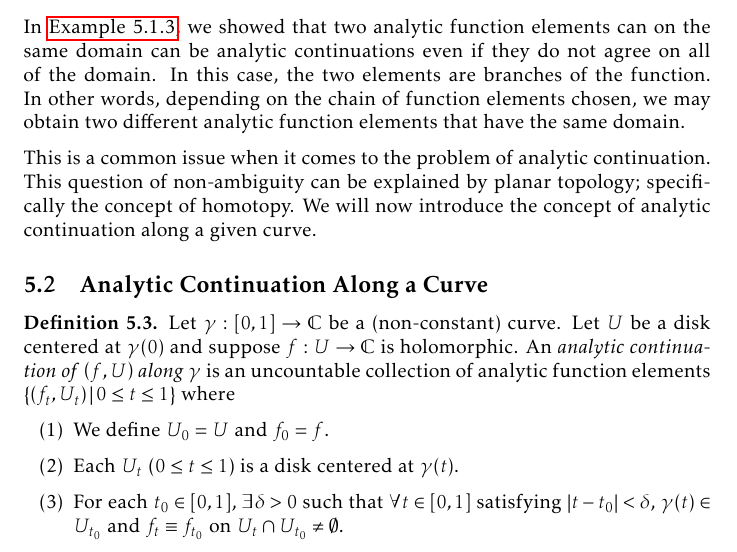
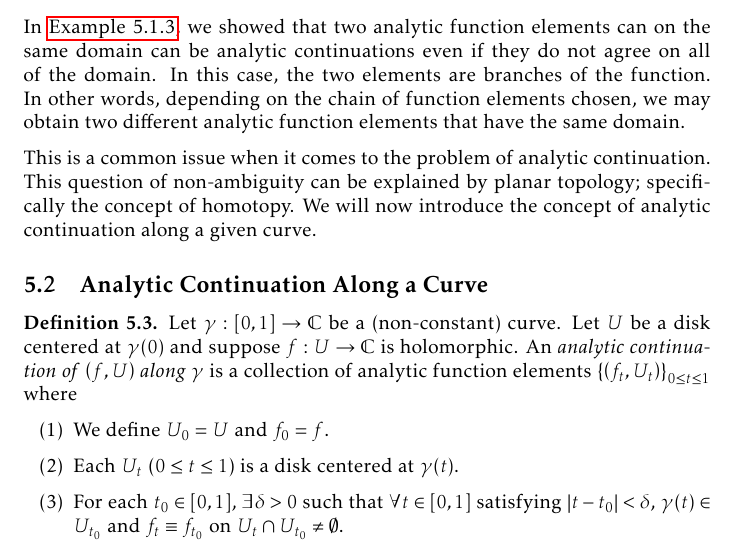
Before and after one commit to slipperking/complex-analysis-latex, a LaTeX document (main.tex): part of page 132 of 161, cut so that both start at the same text. Compiled offline with pdfLaTeX.

Commit message:
overleaf_to_git (Wed Aug 20 13:04:23 2025 -0700): update main.tex from r20071 to r20073

```diff
--- a/main.tex
+++ b/main.tex
@@ -3071,7 +3071,7 @@ In \autoref{ex:complexlogarithmanalyticcontinuation}, we showed that two analyti
 This is a common issue when it comes to the problem of analytic continuation. This question of non-ambiguity can be explained by planar topology; specifically the concept of homotopy. We will now introduce the concept of analytic continuation along a given curve.
 \subsection{Analytic Continuation Along a Curve}
 \begin{definition}\label{def:analyticcontinuationalongcurve}
-    Let \(\gamma:[0,1]\to\mathbb{C}\) be a (non-constant) curve. Let \(U\) be a disk centered at \(\gamma(0)\) and suppose \(f: U\to\mathbb{C}\) is holomorphic. An \textit{analytic continuation of} \(\qty(f,U)\) \textit{along} \(\gamma\) is an uncountable collection of analytic function elements \(\cbraces{\qty(f_t, U_t)}{0\leq t\leq 1}\) where
+    Let \(\gamma:[0,1]\to\mathbb{C}\) be a (non-constant) curve. Let \(U\) be a disk centered at \(\gamma(0)\) and suppose \(f: U\to\mathbb{C}\) is holomorphic. An \textit{analytic continuation of} \(\qty(f,U)\) \textit{along} \(\gamma\) is a collection of analytic function elements \(\qty{\qty(f_t, U_t)}_{0\leq t\leq 1}\) where
     \begin{enumerate}
         \item We define \(U_0=U\) and \(f_0=f\).
         \item Each \(U_t\) (\(0\leq t\leq 1\)) is a disk centered at \(\gamma(t)\).
```
